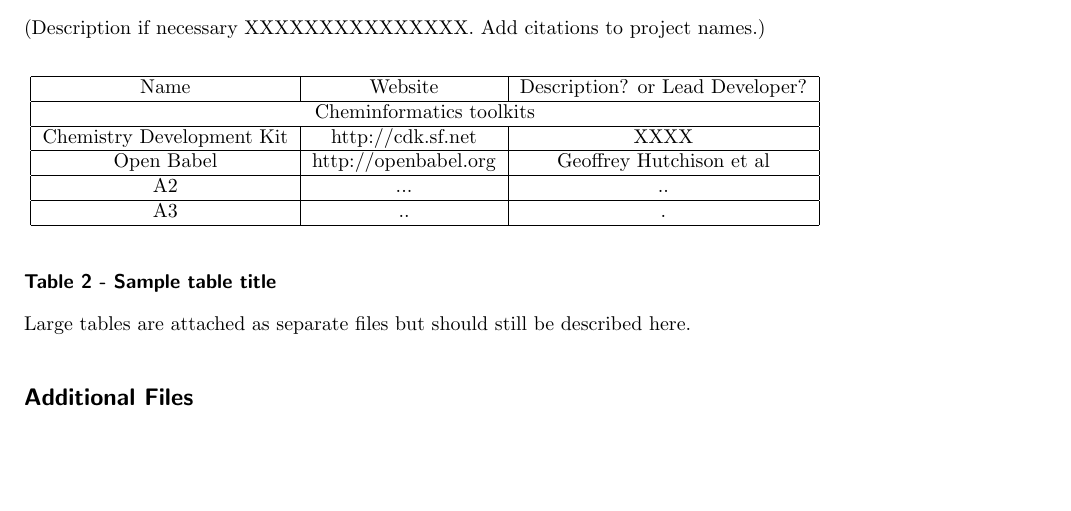
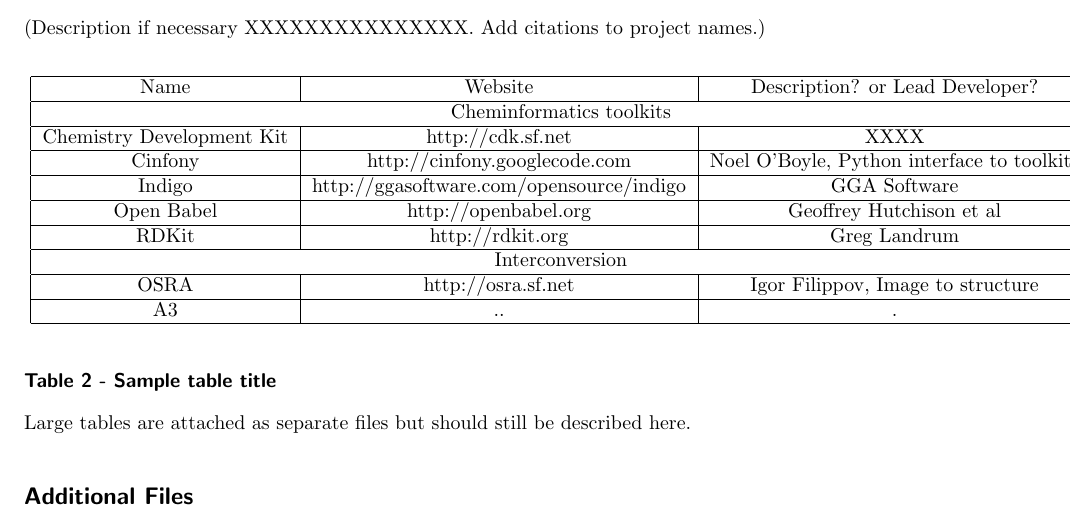
Before and after one commit to bopaper/bopaper, a LaTeX document (paper.tex): part of page 3 of 3, cut so that both start at the same text, the shorter picture padded with empty space. Compiled offline with pdfLaTeX.

Commit message:
Bit more on software table

```diff
--- a/paper.tex
+++ b/paper.tex
@@ -350,8 +352,12 @@
         \hline Name & Website & Description? or Lead Developer? \\ \hline
         \multicolumn{3}{|c|}{Cheminformatics toolkits} \\ \hline
         Chemistry Development Kit & http://cdk.sf.net & XXXX  \\ \hline
+        Cinfony & http://cinfony.googlecode.com & Noel O'Boyle, Python interface to toolkits \\ \hline
+        Indigo & http://ggasoftware.com/opensource/indigo & GGA Software \\ \hline
         Open Babel & http://openbabel.org & Geoffrey Hutchison et al \\ \hline
-        A2 & ... & .. \\ \hline
+        RDKit & http://rdkit.org & Greg Landrum \\ \hline
+        \multicolumn{3}{|c|}{Interconversion} \\ \hline
+        OSRA & http://osra.sf.net & Igor Filippov, Image to structure \\ \hline
         A3 & ..  & .  \\ \hline
       \end{tabular}
       }
```
Also changed, not shown: paper.tex (2 more changed lines).
